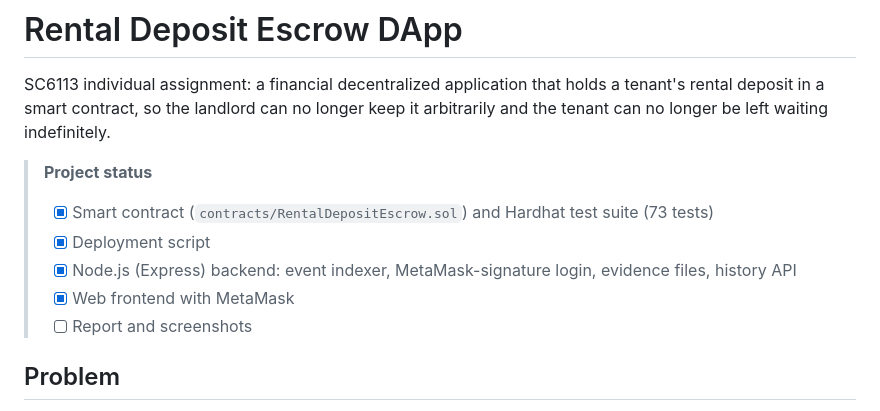
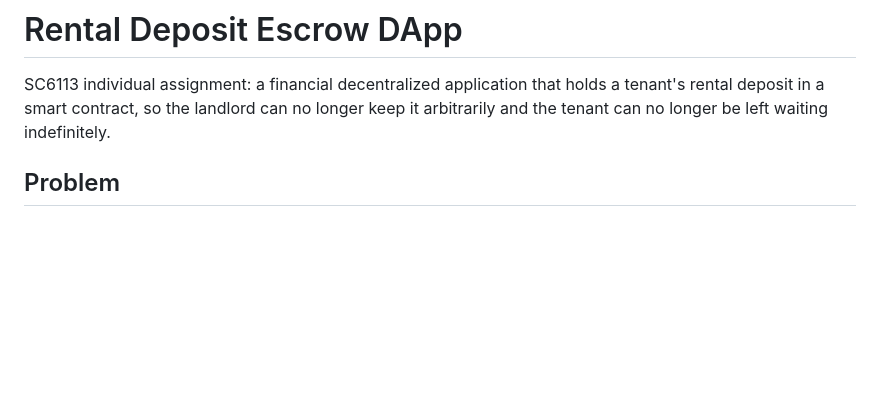
Before and after one commit to catjlx/6113_individual, a Markdown page: README.md, the part around the change. Rendered like a GitHub page; blank space fills up the shorter version.

Commit message:
Add Sepolia deployment record and remove project status checklist

```diff
--- a/README.md
+++ b/README.md
@@ -3,13 +3,6 @@
 SC6113 individual assignment: a financial decentralized application that holds a tenant's rental deposit in a
 smart contract, so the landlord can no longer keep it arbitrarily and the tenant can no longer be left waiting
 indefinitely.
-
-> **Project status**
-> - [x] Smart contract (`contracts/RentalDepositEscrow.sol`) and Hardhat test suite (73 tests)
-> - [x] Deployment script
-> - [x] Node.js (Express) backend: event indexer, MetaMask-signature login, evidence files, history API
-> - [x] Web frontend with MetaMask
-> - [ ] Report and screenshots
 
 ## Problem
 
```
